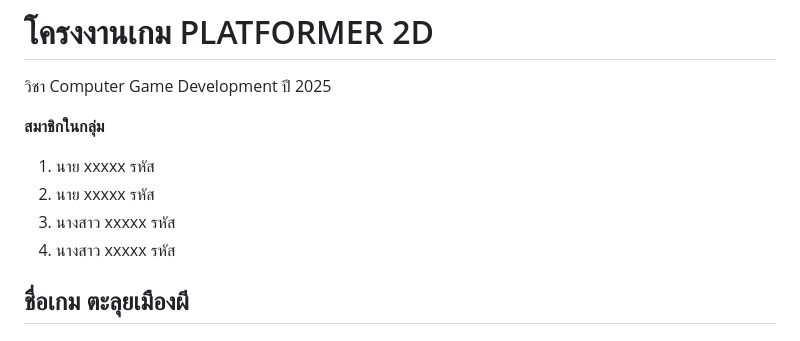
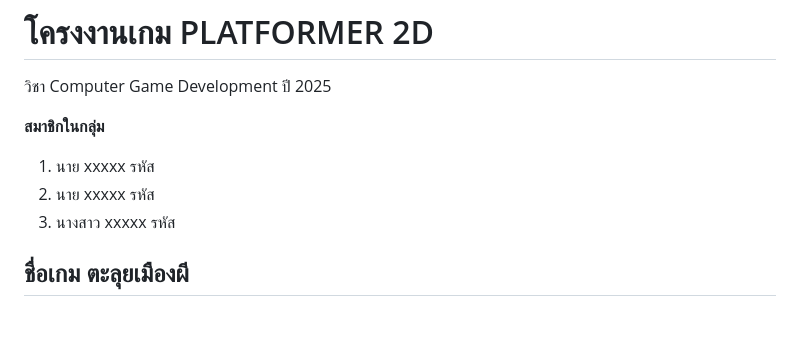
Before and after one commit to twachi/projectgame2d, a Markdown page: README.md, the part around the change. GitHub-like rendering.

```diff
--- a/README.md
+++ b/README.md
@@ -5,7 +5,7 @@
 1. นาย  xxxxx    รหัส
 2. นาย   xxxxx    รหัส
 3. นางสาว   xxxxx    รหัส
-4. นางสาว   xxxxx    รหัส
+
 
 ## ชื่อเกม ตะลุยเมืองผี
 ## Ghost Dust City
```
